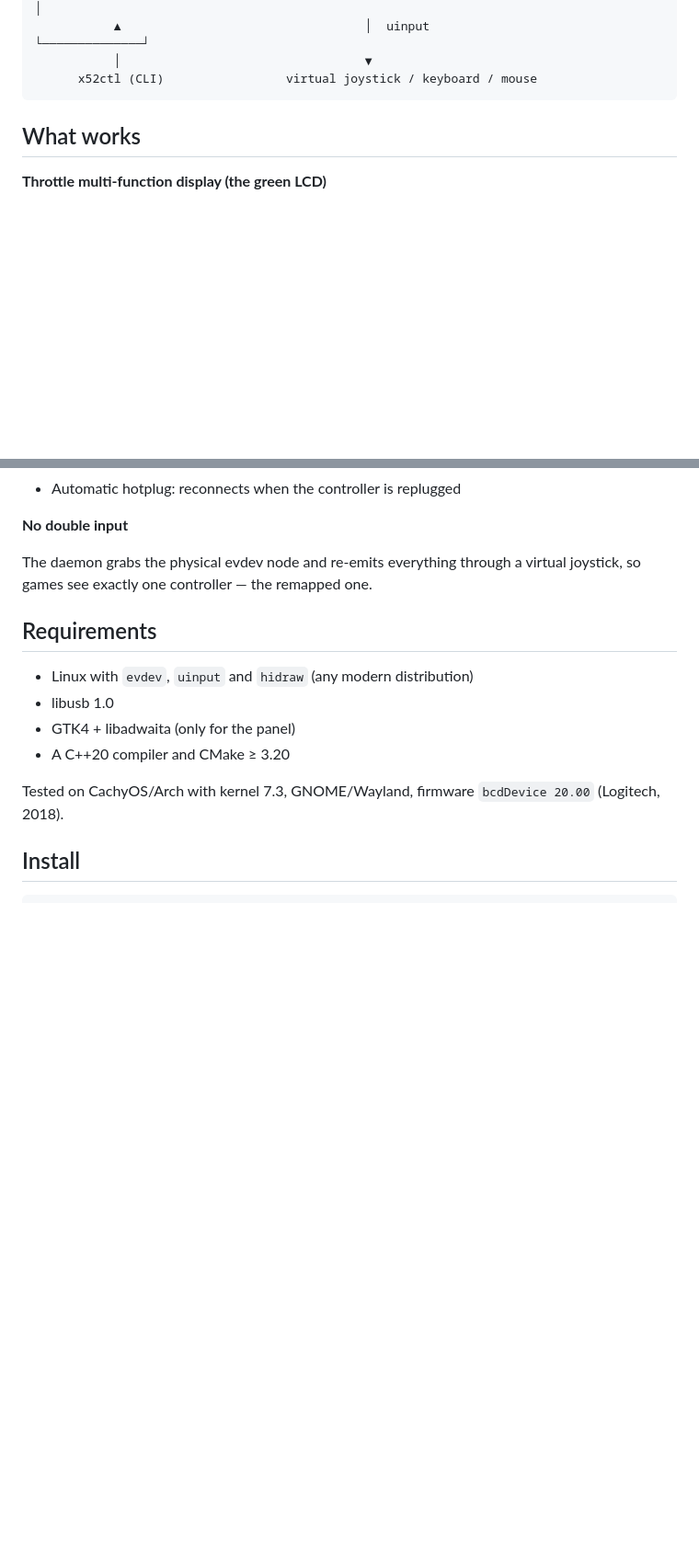
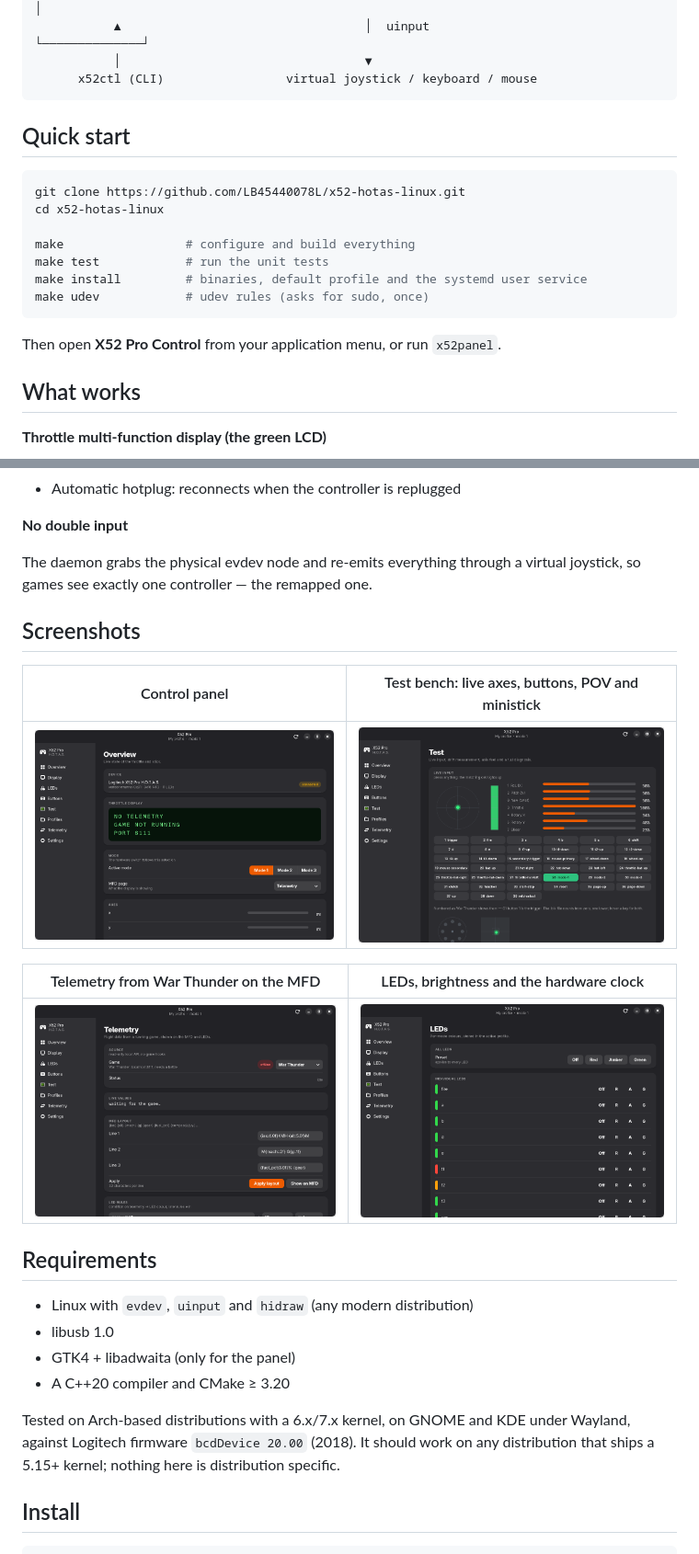
Before and after one commit to LB45440078L/x52-hotas-linux, a Markdown page: README.md, 2 parts joined by grey strips. Shown at 92% size. Drawn GitHub-style; pictures changed too: docs/images/leds.png (added), docs/images/overview.png (added), docs/images/telemetry.png (added); blank space fills up the shorter version.

Commit message:
Document the project for release
README with badges, screenshots, a quick start and neutral wording; a Makefile
front end for the common build, test and install tasks; an uninstall script.

````diff
--- a/README.md
+++ b/README.md
@@ -18,6 +24,20 @@ hardware through the documented vendor control channel.
            │                                  ▼
       x52ctl (CLI)                 virtual joystick / keyboard / mouse
 ```
+
+## Quick start
+
+```bash
+git clone https://github.com/LB45440078L/x52-hotas-linux.git
+cd x52-hotas-linux
+
+make                 # configure and build everything
+make test            # run the unit tests
+make install         # binaries, default profile and the systemd user service
+make udev            # udev rules (asks for sudo, once)
+```
+
+Then open **X52 Pro Control** from your application menu, or run `x52panel`.
 
 ## What works
 
@@ -69,6 +89,16 @@ hardware through the documented vendor control channel.
 The daemon grabs the physical evdev node and re-emits everything through a
 virtual joystick, so games see exactly one controller — the remapped one.
 
+## Screenshots
+
+| Control panel | Test bench: live axes, buttons, POV and ministick |
+| --- | --- |
+| ![Control panel](docs/images/overview.png) | ![Test bench](docs/images/test.png) |
+
+| Telemetry from War Thunder on the MFD | LEDs, brightness and the hardware clock |
+| --- | --- |
+| ![Telemetry](docs/images/telemetry.png) | ![LEDs](docs/images/leds.png) |
+
 ## Requirements
 
 - Linux with `evdev`, `uinput` and `hidraw` (any modern distribution)
@@ -76,8 +106,10 @@ virtual joystick, so games see exactly one controller — the remapped one.
 - GTK4 + libadwaita (only for the panel)
 - A C++20 compiler and CMake ≥ 3.20
 
-Tested on CachyOS/Arch with kernel 7.3, GNOME/Wayland, firmware
-`bcdDevice 20.00` (Logitech, 2018).
+Tested on Arch-based distributions with a 6.x/7.x kernel, on GNOME and KDE under
+Wayland, against Logitech firmware `bcdDevice 20.00` (2018). It should work on
+any distribution that ships a 5.15+ kernel; nothing here is distribution
+specific.
 
 ## Install
 
````
Also changed, not shown: other parts of README.md (+6 -0 lines), 3 other files.
